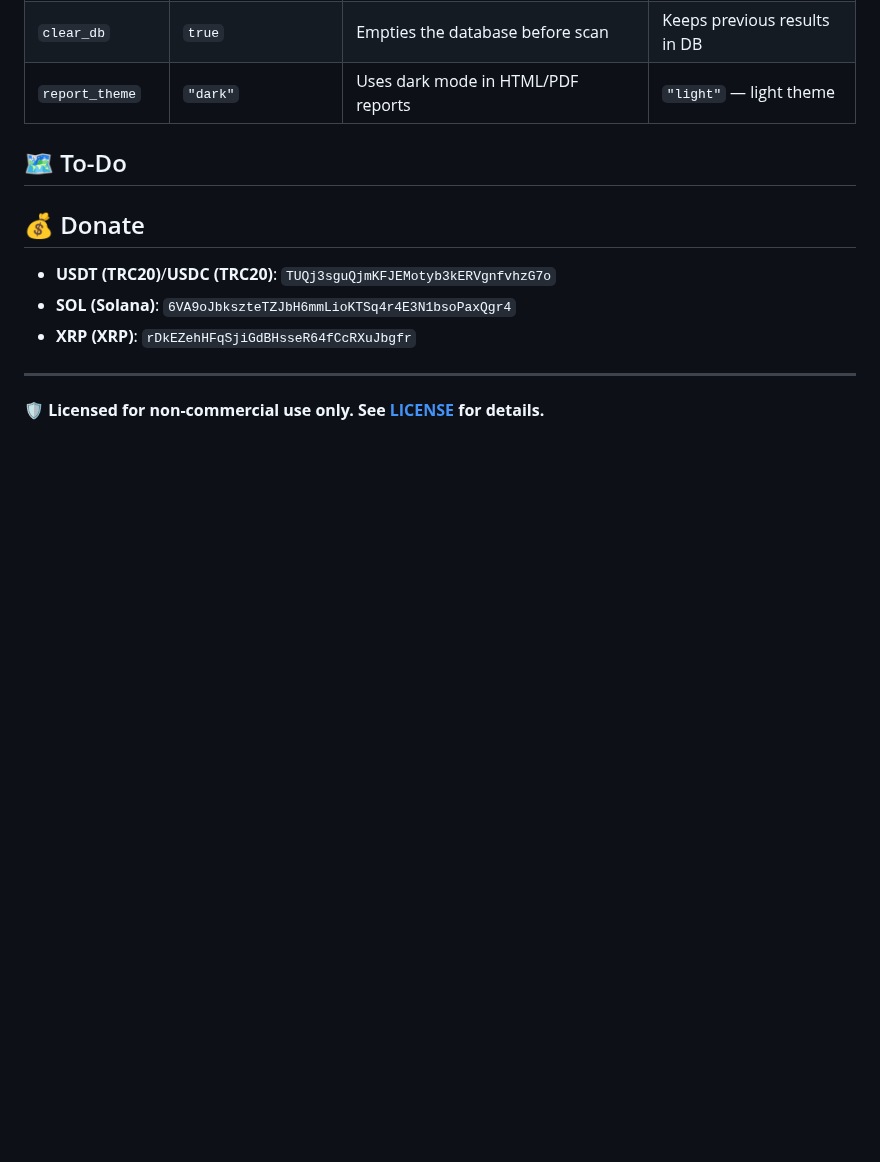
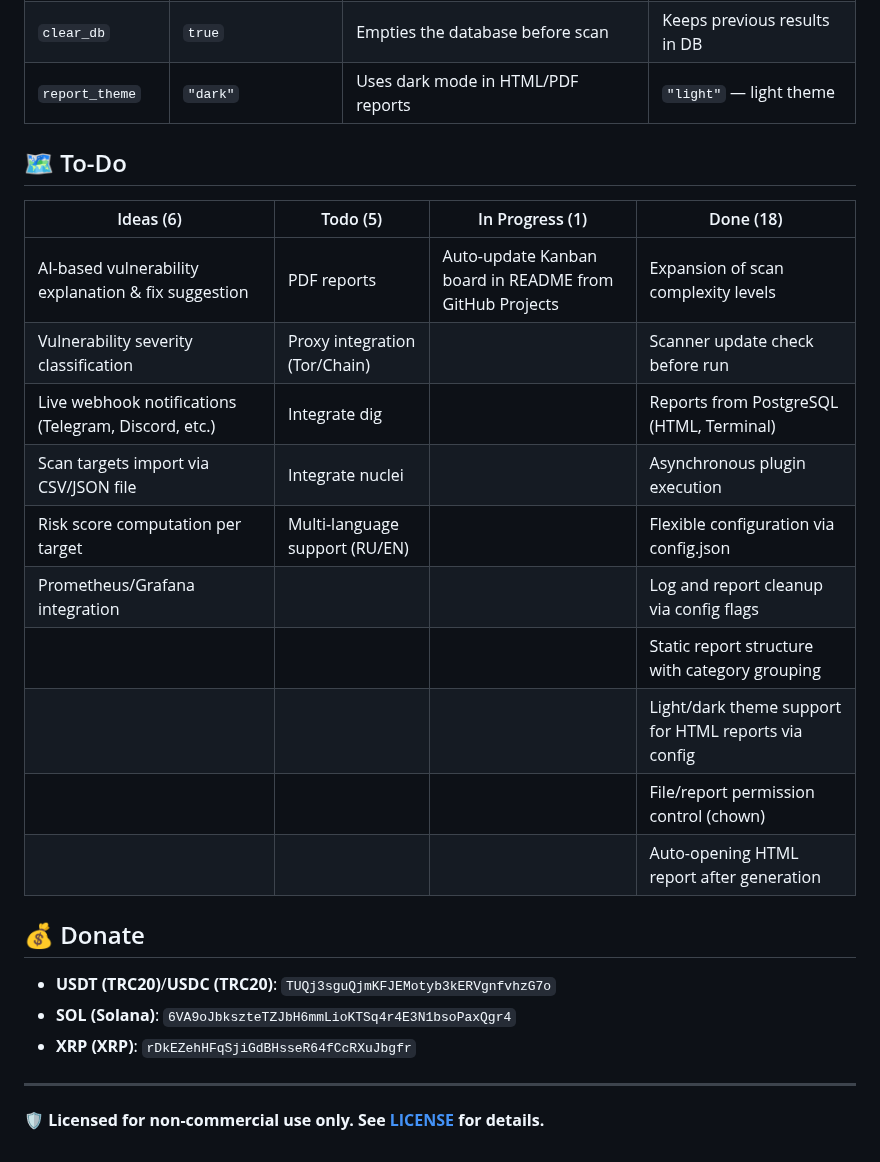
Before and after one commit to beesyst/secwebscan, a Markdown page: README.md, the part around the change. Rendered like a GitHub page; blank space fills up the shorter version.

Commit message:
Update Kanban table in README [auto]

```diff
--- a/README.md
+++ b/README.md
@@ -181,6 +181,19 @@ All parameters are set in `config.json`:
 ## 🗺️ To-Do
 
 <!--KANBAN_START-->
+| Ideas (6) | Todo (5) | In Progress (1) | Done (18) |
+|---|---|---|---|
+| AI-based vulnerability explanation & fix suggestion | PDF reports | Auto-update Kanban board in README from GitHub Projects | Expansion of scan complexity levels |
+| Vulnerability severity classification | Proxy integration (Tor/Chain) | &nbsp; | Scanner update check before run |
+| Live webhook notifications (Telegram, Discord, etc.) | Integrate dig | &nbsp; | Reports from PostgreSQL (HTML, Terminal) |
+| Scan targets import via CSV/JSON file | Integrate nuclei | &nbsp; | Asynchronous plugin execution |
+| Risk score computation per target | Multi-language support (RU/EN) | &nbsp; | Flexible configuration via config.json |
+| Prometheus/Grafana integration | &nbsp; | &nbsp; | Log and report cleanup via config flags |
+| &nbsp; | &nbsp; | &nbsp; | Static report structure with category grouping |
+| &nbsp; | &nbsp; | &nbsp; | Light/dark theme support for HTML reports via config |
+| &nbsp; | &nbsp; | &nbsp; | File/report permission control (chown) |
+| &nbsp; | &nbsp; | &nbsp; | Auto-opening HTML report after generation |
+
 <!--KANBAN_END-->
 
 ## 💰 Donate
```
